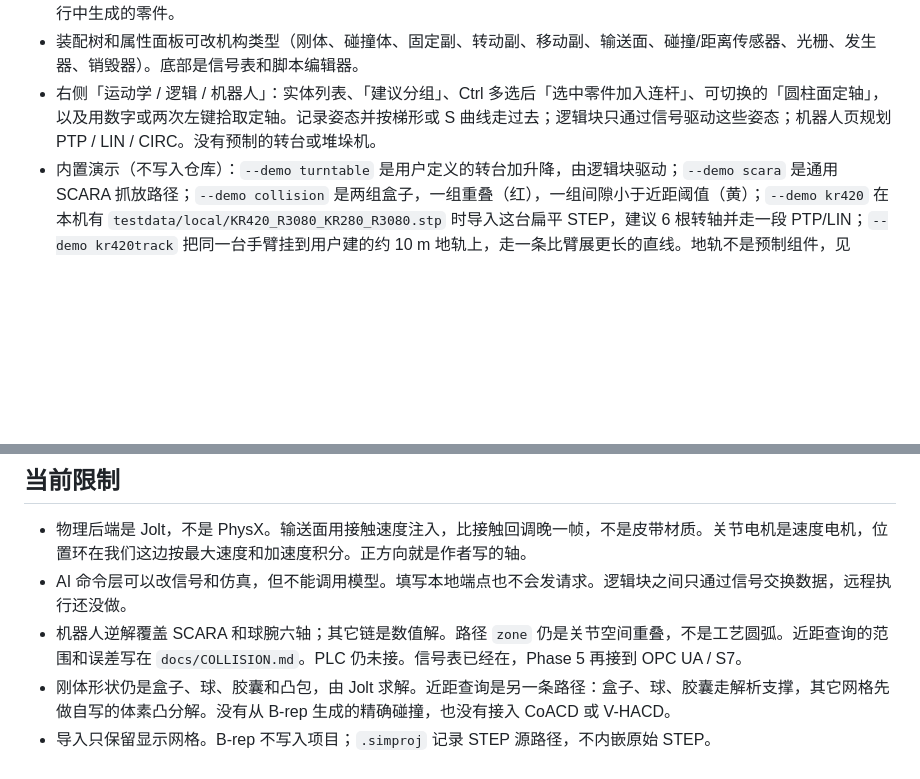
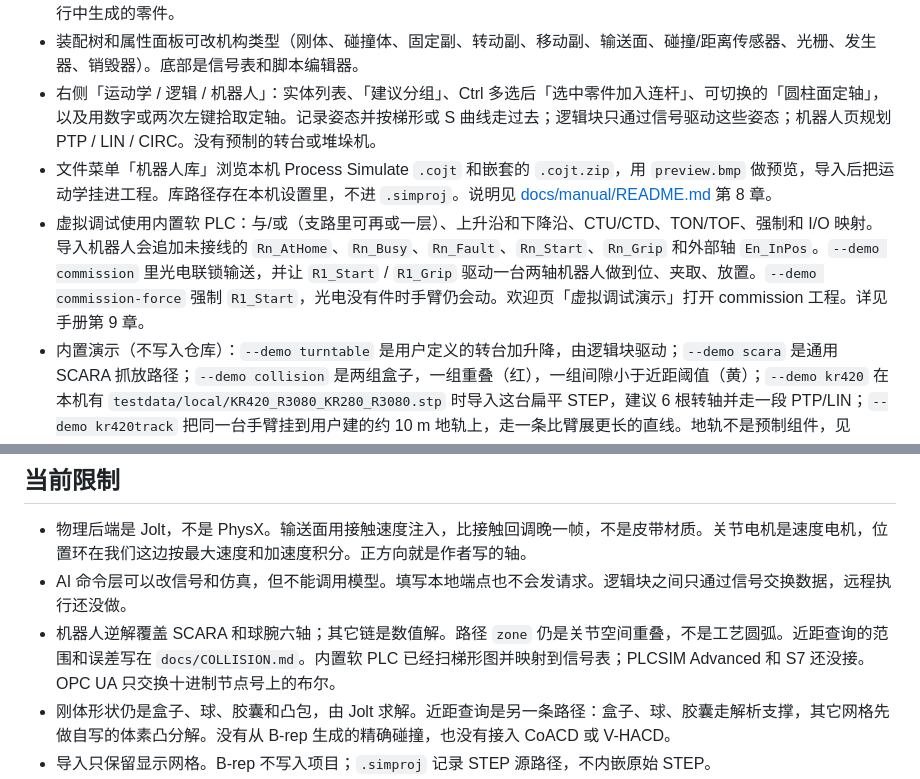
Before and after one commit to cady00/sim-studio, a Markdown page: README.md, 2 parts joined by grey strips. Rendered like a GitHub page; blank space fills up the shorter version.

```diff
--- a/README.md
+++ b/README.md
@@ -23,6 +23,8 @@
 - 工具栏：运行、暂停、停止、复位，速度倍率（0–16），仿真时间。复位与停止相同，恢复按下运行前的变换并删掉运行中生成的零件。
 - 装配树和属性面板可改机构类型（刚体、碰撞体、固定副、转动副、移动副、输送面、碰撞/距离传感器、光栅、发生器、销毁器）。底部是信号表和脚本编辑器。
 - 右侧「运动学 / 逻辑 / 机器人」：实体列表、「建议分组」、Ctrl 多选后「选中零件加入连杆」、可切换的「圆柱面定轴」，以及用数字或两次左键拾取定轴。记录姿态并按梯形或 S 曲线走过去；逻辑块只通过信号驱动这些姿态；机器人页规划 PTP / LIN / CIRC。没有预制的转台或堆垛机。
+- 文件菜单「机器人库」浏览本机 Process Simulate `.cojt` 和嵌套的 `.cojt.zip`，用 `preview.bmp` 做预览，导入后把运动学挂进工程。库路径存在本机设置里，不进 `.simproj`。说明见 [docs/manual/README.md](docs/manual/README.md) 第 8 章。
+- 虚拟调试使用内置软 PLC：与/或（支路里可再或一层）、上升沿和下降沿、CTU/CTD、TON/TOF、强制和 I/O 映射。导入机器人会追加未接线的 `Rn_AtHome`、`Rn_Busy`、`Rn_Fault`、`Rn_Start`、`Rn_Grip` 和外部轴 `En_InPos`。`--demo commission` 里光电联锁输送，并让 `R1_Start` / `R1_Grip` 驱动一台两轴机器人做到位、夹取、放置。`--demo commission-force` 强制 `R1_Start`，光电没有件时手臂仍会动。欢迎页「虚拟调试演示」打开 commission 工程。详见手册第 9 章。
 - 内置演示（不写入仓库）：`--demo turntable` 是用户定义的转台加升降，由逻辑块驱动；`--demo scara` 是通用 SCARA 抓放路径；`--demo collision` 是两组盒子，一组重叠（红），一组间隙小于近距阈值（黄）；`--demo kr420` 在本机有 `testdata/local/KR420_R3080_KR280_R3080.stp` 时导入这台扁平 STEP，建议 6 根转轴并走一段 PTP/LIN；`--demo kr420track` 把同一台手臂挂到用户建的约 10 m 地轨上，走一条比臂展更长的直线。地轨不是预制组件，见 [docs/EXTERNAL.md](docs/EXTERNAL.md)。底部「碰撞 / 近距」可改碰撞集和毫米阈值。这些 STEP 不进 git。KR 6 的装配 STEP 仍只显示成树，不自动猜轴。KR 420 的分组方法和样本来源见 [docs/KR420.md](docs/KR420.md)。
 
 导入大 STEP 时，读取和细分在后台线程进行。状态栏显示阶段进度，可点「取消」。取消发生在零件之间；Open CASCADE 正在读文件或传输装配时，取消要等到该阶段结束。界面事件循环保持可响应。
@@ -122,7 +124,7 @@ ctest --preset linux-system --output-on-failure
 
 - 物理后端是 Jolt，不是 PhysX。输送面用接触速度注入，比接触回调晚一帧，不是皮带材质。关节电机是速度电机，位置环在我们这边按最大速度和加速度积分。正方向就是作者写的轴。
 - AI 命令层可以改信号和仿真，但不能调用模型。填写本地端点也不会发请求。逻辑块之间只通过信号交换数据，远程执行还没做。
-- 机器人逆解覆盖 SCARA 和球腕六轴；其它链是数值解。路径 `zone` 仍是关节空间重叠，不是工艺圆弧。近距查询的范围和误差写在 `docs/COLLISION.md`。PLC 仍未接。信号表已经在，Phase 5 再接到 OPC UA / S7。
+- 机器人逆解覆盖 SCARA 和球腕六轴；其它链是数值解。路径 `zone` 仍是关节空间重叠，不是工艺圆弧。近距查询的范围和误差写在 `docs/COLLISION.md`。内置软 PLC 已经扫梯形图并映射到信号表；PLCSIM Advanced 和 S7 还没接。OPC UA 只交换十进制节点号上的布尔。
 - 刚体形状仍是盒子、球、胶囊和凸包，由 Jolt 求解。近距查询是另一条路径：盒子、球、胶囊走解析支撑，其它网格先做自写的体素凸分解。没有从 B-rep 生成的精确碰撞，也没有接入 CoACD 或 V-HACD。
 - 导入只保留显示网格。B-rep 不写入项目；`.simproj` 记录 STEP 源路径，不内嵌原始 STEP。
 - STEP 的 `ReadFile` / `Transfer` 没有逐实体进度，这两段时间状态栏是不确定进度。取消不能打断正在进行的 OCCT 调用。
```
Also changed, not shown: docs/manual/README.md (+40 -4 lines), docs/manual/images/commission-robot.png (added), 7 other files.
